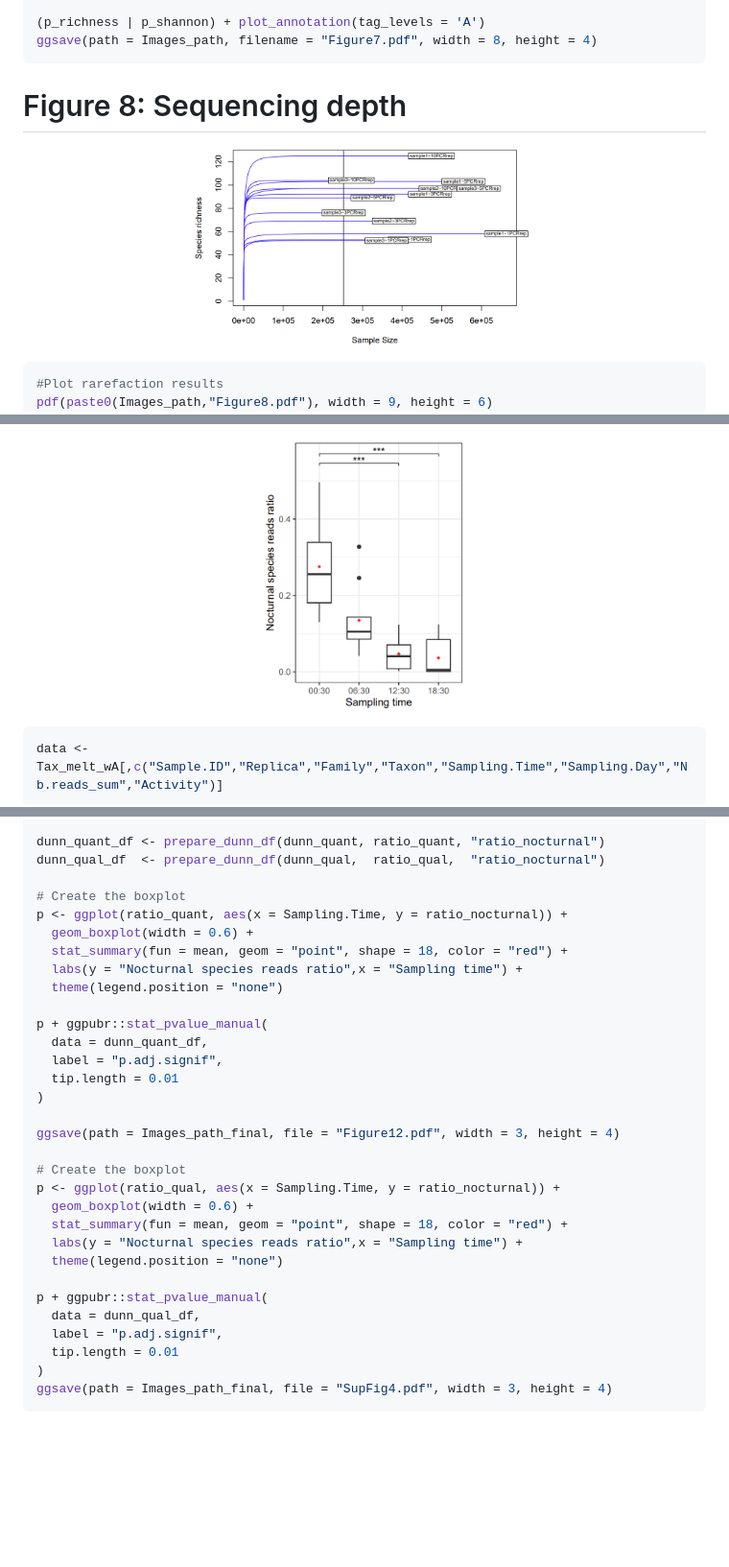
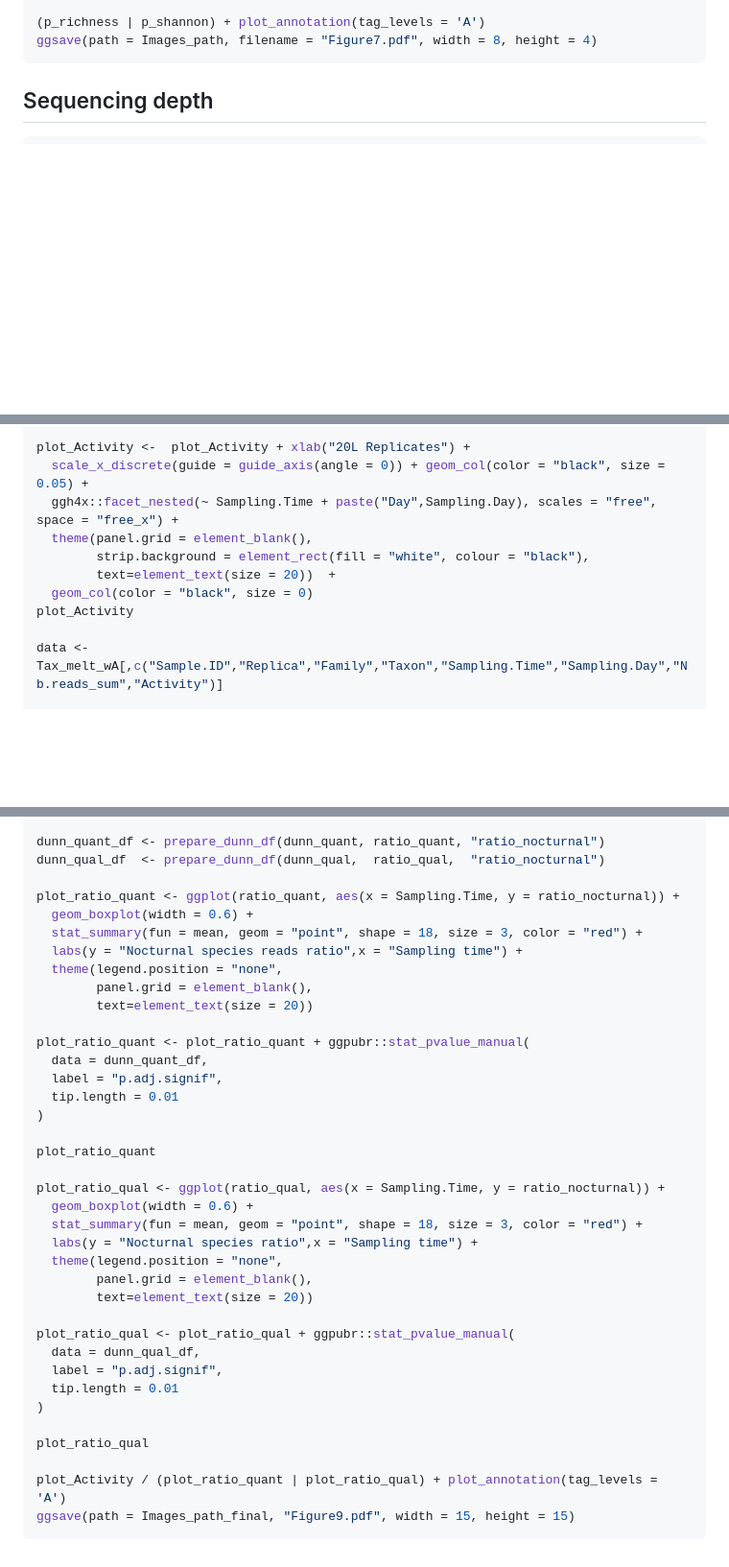
Before and after one commit to LucieCartairade/eDNA_Methodology, a Markdown page: OTU table Analyses/README.md, 3 parts joined by grey strips. Shown: that part at 96% size. GitHub-like rendering; pictures changed too: OTU table Analyses/Figures/Figure8.png; blank space fills up the shorter version.

````diff
--- a/OTU table Analyses/README.md
+++ b/OTU table Analyses/README.md
@@ -417,14 +416,8 @@ p_shannon <- ggplot(shannon_df, aes(x = Rep, y = Shannon, color = factor(Origin)
 (p_richness | p_shannon) + plot_annotation(tag_levels = 'A')
 ggsave(path = Images_path, filename = "Figure7.pdf", width = 8, height = 4)
 ```
-# Figure 8: Sequencing depth
-<p align="center">
-  <img src="Figures/Figure8.png" alt="Figure 8" width="50%"/>
-</p>
-
+## Sequencing depth
 ```r
-#Plot rarefaction results
-pdf(paste0(Images_path,"Figure8.pdf"), width = 9, height = 6)
 plot(S, Srare, xlab = "Observed No. of Species",
      ylab = "Rarefied No. of Species",
      main = "plot(rarefy(Tab, raremax))",
@@ -596,9 +608,13 @@ ggsave(path = Images_path, "Figure11.pdf", width = 15, height = 9)
 
-<p align="center">
-  <img src="Figures/Figure12.png" alt="Figure 12" width="30%">
-</p>
+plot_Activity <-  plot_Activity + xlab("20L Replicates") +
+  scale_x_discrete(guide = guide_axis(angle = 0)) + geom_col(color = "black", size = 0.05) +
+  ggh4x::facet_nested(~ Sampling.Time + paste("Day",Sampling.Day), scales = "free", space = "free_x") +
+  theme(panel.grid = element_blank(),
+        strip.background = element_rect(fill = "white", colour = "black"),
+        text=element_text(size = 20))  +
+  geom_col(color = "black", size = 0)
+plot_Activity
 
-```r
 data <- Tax_melt_wA[,c("Sample.ID","Replica","Family","Taxon","Sampling.Time","Sampling.Day","Nb.reads_sum","Activity")]
 
 # Shapiro-Wilk normality distribtion test
@@ -663,32 +679,38 @@ prepare_dunn_df <- function(dunn_result, data, y_col) {
 dunn_quant_df <- prepare_dunn_df(dunn_quant, ratio_quant, "ratio_nocturnal")
 dunn_qual_df  <- prepare_dunn_df(dunn_qual,  ratio_qual,  "ratio_nocturnal")
 
-# Create the boxplot
-p <- ggplot(ratio_quant, aes(x = Sampling.Time, y = ratio_nocturnal)) +
+plot_ratio_quant <- ggplot(ratio_quant, aes(x = Sampling.Time, y = ratio_nocturnal)) +
   geom_boxplot(width = 0.6) +
-  stat_summary(fun = mean, geom = "point", shape = 18, color = "red") +
+  stat_summary(fun = mean, geom = "point", shape = 18, size = 3, color = "red") +
   labs(y = "Nocturnal species reads ratio",x = "Sampling time") +
-  theme(legend.position = "none")
+  theme(legend.position = "none",
+        panel.grid = element_blank(),
+        text=element_text(size = 20))
 
-p + ggpubr::stat_pvalue_manual(
+plot_ratio_quant <- plot_ratio_quant + ggpubr::stat_pvalue_manual(
   data = dunn_quant_df,
   label = "p.adj.signif",
   tip.length = 0.01
 )
 
-ggsave(path = Images_path_final, file = "Figure12.pdf", width = 3, height = 4)
+plot_ratio_quant
 
-# Create the boxplot
-p <- ggplot(ratio_qual, aes(x = Sampling.Time, y = ratio_nocturnal)) +
+plot_ratio_qual <- ggplot(ratio_qual, aes(x = Sampling.Time, y = ratio_nocturnal)) +
   geom_boxplot(width = 0.6) +
-  stat_summary(fun = mean, geom = "point", shape = 18, color = "red") +
-  labs(y = "Nocturnal species reads ratio",x = "Sampling time") +
-  theme(legend.position = "none")
+  stat_summary(fun = mean, geom = "point", shape = 18, size = 3, color = "red") +
+  labs(y = "Nocturnal species ratio",x = "Sampling time") +
+  theme(legend.position = "none",
+        panel.grid = element_blank(),
+        text=element_text(size = 20))
 
-p + ggpubr::stat_pvalue_manual(
+plot_ratio_qual <- plot_ratio_qual + ggpubr::stat_pvalue_manual(
   data = dunn_qual_df,
   label = "p.adj.signif",
   tip.length = 0.01
 )
-ggsave(path = Images_path_final, file = "SupFig4.pdf", width = 3, height = 4)
+
+plot_ratio_qual
+
+plot_Activity / (plot_ratio_quant | plot_ratio_qual) + plot_annotation(tag_levels = 'A')
+ggsave(path = Images_path_final, "Figure9.pdf", width = 15, height = 15)
 ```
````
Also changed, not shown: other parts of OTU table Analyses/README.md (+50 -32 lines), README.md (+2 -2 lines), OTU table Analyses/Figures/Figure11.png, OTU table Analyses/Figures/SupFig3.png (renamed from OTU table Analyses/Figures/Figure7.png).
